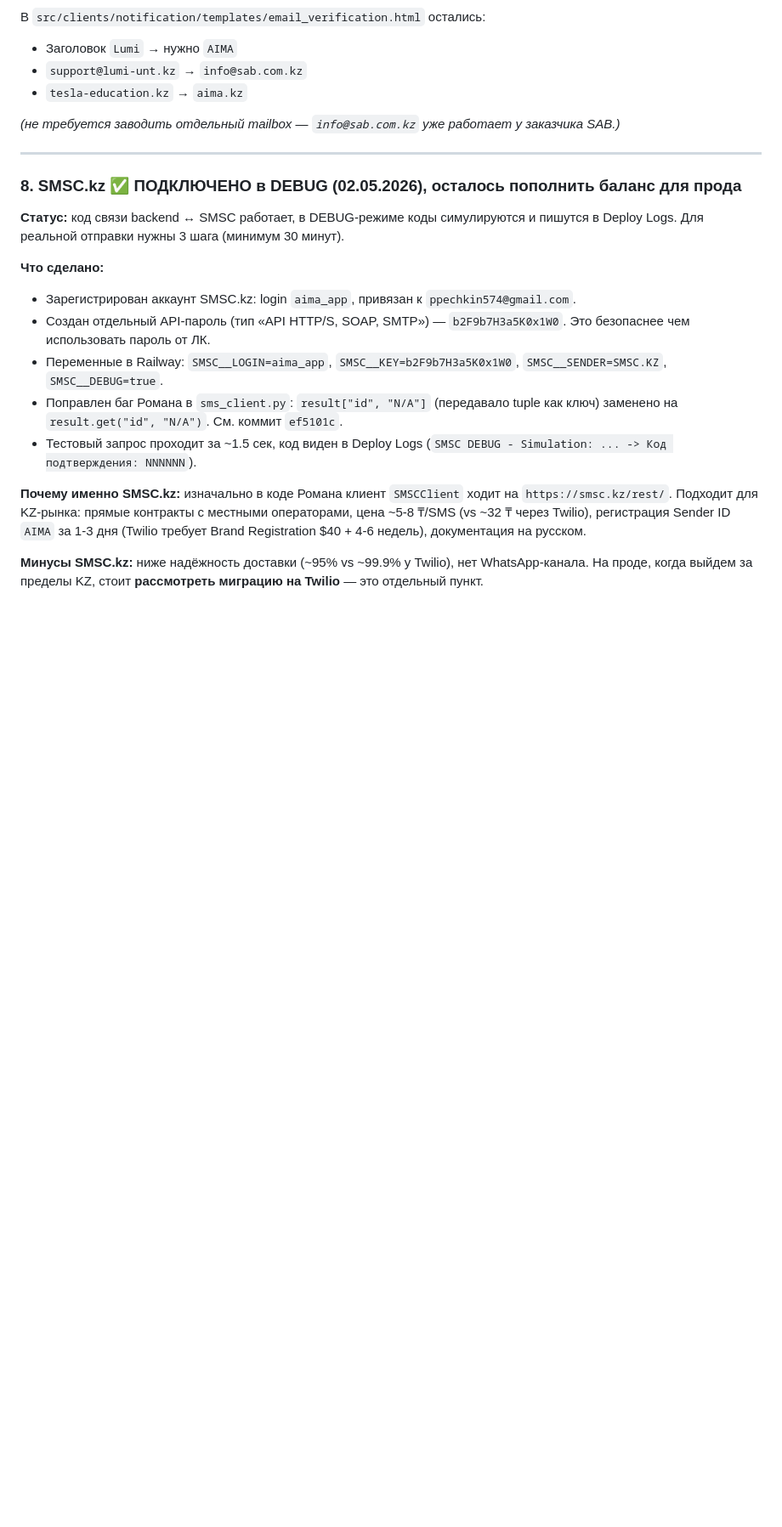
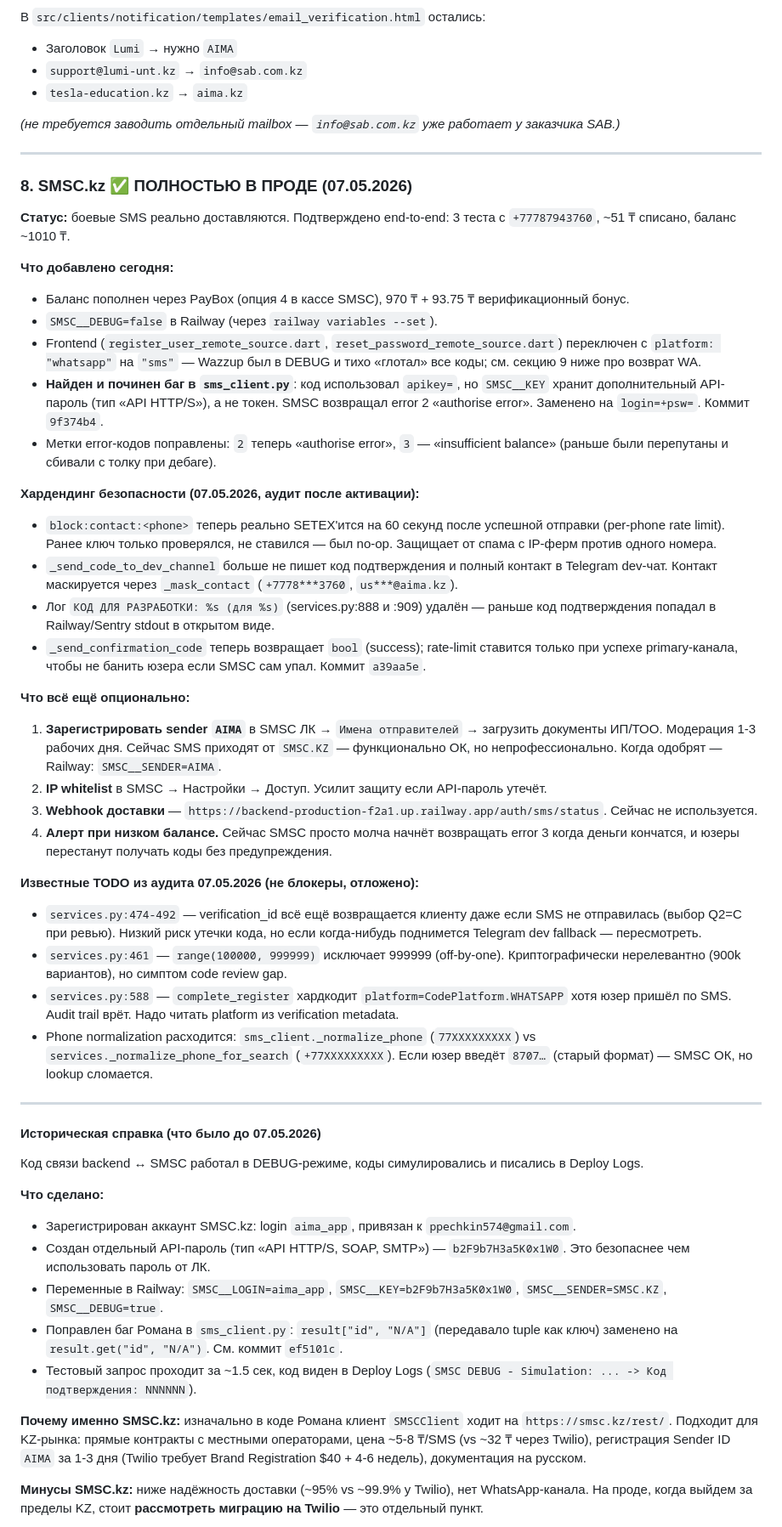
Before and after one commit to ppechkin574-art/backend, a Markdown page: TECH_DEBT.md, the part around one of its changes. Shown at 85% size. Drawn GitHub-style; blank space fills up the shorter version.

Commit message:
docs(tech-debt): mark SMS production activation + audit hardening
After 07.05.2026 session:
- Section 8 (SMSC.kz) rewritten: was "ПОДКЛЮЧЕНО в DEBUG, осталось пополнить
  баланс", now "ПОЛНОСТЬЮ В ПРОДЕ". Includes the surprise findings (apikey vs
  psw, error-code label mismatch, Wazzup masking codes silently) and the
  three security holes the post-activation audit caught (block_key no-op,
  Telegram dev-channel code leak, Railway logs code leak — all closed in
  commit a39aa5e).
- Roadmap P1: items 1 (SMS) and 3 (Cancel subscription) marked done with
  links to the closing commits. Item 4 (Lumi cleanup) was already done
  earlier (06.05.2026 in 63997bf) — also flagged ✅. Only item 2
  (FreedomPay) remains as a hard launch blocker.
- Service summary table: SMSC moved from "⚠️ DEBUG mode" to "✅ Active".
- Listed deferred audit findings (Q2=C, off-by-one, hardcoded WHATSAPP in
  complete_register, phone normalization divergence) so future-us doesn't
  rediscover them.

No code changes — pure documentation update.

Co-Authored-By: Claude Opus 4.7 (1M context) <noreply@anthropic.com>

```diff
--- a/TECH_DEBT.md
+++ b/TECH_DEBT.md
@@ -285,9 +285,41 @@ _(не требуется заводить отдельный mailbox — `info@
 
 ---
 
-### 8. SMSC.kz ✅ ПОДКЛЮЧЕНО в DEBUG (02.05.2026), осталось пополнить баланс для прода
+### 8. SMSC.kz ✅ ПОЛНОСТЬЮ В ПРОДЕ (07.05.2026)
 
-**Статус:** код связи backend ↔ SMSC работает, в DEBUG-режиме коды симулируются и пишутся в Deploy Logs. Для реальной отправки нужны 3 шага (минимум 30 минут).
+**Статус:** боевые SMS реально доставляются. Подтверждено end-to-end: 3 теста с `+77787943760`, ~51 ₸ списано, баланс ~1010 ₸.
+
+**Что добавлено сегодня:**
+- Баланс пополнен через PayBox (опция 4 в кассе SMSC), 970 ₸ + 93.75 ₸ верификационный бонус.
+- `SMSC__DEBUG=false` в Railway (через `railway variables --set`).
+- Frontend (`register_user_remote_source.dart`, `reset_password_remote_source.dart`) переключен с `platform: "whatsapp"` на `"sms"` — Wazzup был в DEBUG и тихо «глотал» все коды; см. секцию 9 ниже про возврат WA.
+- **Найден и починен баг в `sms_client.py`**: код использовал `apikey=`, но `SMSC__KEY` хранит дополнительный API-пароль (тип «API HTTP/S»), а не токен. SMSC возвращал error 2 «authorise error». Заменено на `login=+psw=`. Коммит `9f374b4`.
+- Метки error-кодов поправлены: `2` теперь «authorise error», `3` — «insufficient balance» (раньше были перепутаны и сбивали с толку при дебаге).
+
+**Хардендинг безопасности (07.05.2026, аудит после активации):**
+- `block:contact:<phone>` теперь реально SETEX'ится на 60 секунд после успешной отправки (per-phone rate limit). Ранее ключ только проверялся, не ставился — был no-op. Защищает от спама с IP-ферм против одного номера.
+- `_send_code_to_dev_channel` больше не пишет код подтверждения и полный контакт в Telegram dev-чат. Контакт маскируется через `_mask_contact` (`+7778***3760`, `us***@aima.kz`).
+- Лог `КОД ДЛЯ РАЗРАБОТКИ: %s (для %s)` (services.py:888 и :909) удалён — раньше код подтверждения попадал в Railway/Sentry stdout в открытом виде.
+- `_send_confirmation_code` теперь возвращает `bool` (success); rate-limit ставится только при успехе primary-канала, чтобы не банить юзера если SMSC сам упал. Коммит `a39aa5e`.
+
+**Что всё ещё опционально:**
+
+1. **Зарегистрировать sender `AIMA`** в SMSC ЛК → `Имена отправителей` → загрузить документы ИП/ТОО. Модерация 1-3 рабочих дня. Сейчас SMS приходят от `SMSC.KZ` — функционально ОК, но непрофессионально. Когда одобрят — Railway: `SMSC__SENDER=AIMA`.
+2. **IP whitelist** в SMSC → Настройки → Доступ. Усилит защиту если API-пароль утечёт.
+3. **Webhook доставки** — `https://backend-production-f2a1.up.railway.app/auth/sms/status`. Сейчас не используется.
+4. **Алерт при низком балансе.** Сейчас SMSC просто молча начнёт возвращать error 3 когда деньги кончатся, и юзеры перестанут получать коды без предупреждения.
+
+**Известные TODO из аудита 07.05.2026 (не блокеры, отложено):**
+- `services.py:474-492` — verification_id всё ещё возвращается клиенту даже если SMS не отправилась (выбор Q2=C при ревью). Низкий риск утечки кода, но если когда-нибудь поднимется Telegram dev fallback — пересмотреть.
+- `services.py:461` — `range(100000, 999999)` исключает 999999 (off-by-one). Криптографически нерелевантно (900k вариантов), но симптом code review gap.
+- `services.py:588` — `complete_register` хардкодит `platform=CodePlatform.WHATSAPP` хотя юзер пришёл по SMS. Audit trail врёт. Надо читать platform из verification metadata.
+- Phone normalization расходится: `sms_client._normalize_phone` (`77XXXXXXXXX`) vs `services._normalize_phone_for_search` (`+77XXXXXXXXX`). Если юзер введёт `8707…` (старый формат) — SMSC ОК, но lookup сломается.
+
+---
+
+#### Историческая справка (что было до 07.05.2026)
+
+Код связи backend ↔ SMSC работал в DEBUG-режиме, коды симулировались и писались в Deploy Logs.
 
 **Что сделано:**
 - Зарегистрирован аккаунт SMSC.kz: login `aima_app`, привязан к `ppechkin574@gmail.com`.
```
Also changed, not shown: other parts of TECH_DEBT.md (+7 -7 lines).
